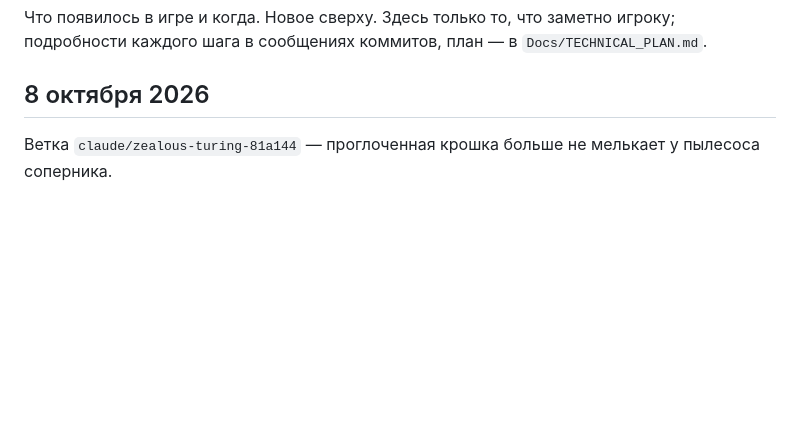
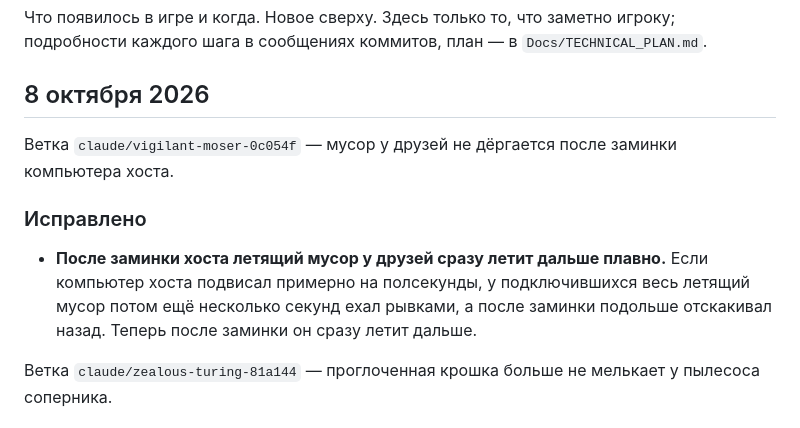
Before and after one commit to andmakerX/kak-pylesosit, a Markdown page: changelog.md, the part around the change. Rendered like a GitHub page; blank space fills up the shorter version.

Commit message:
Лента из d50e1da, 08.10.2026 02:57

```diff
--- a/changelog.md
+++ b/changelog.md
@@ -4,6 +4,15 @@
 подробности каждого шага в сообщениях коммитов, план — в `Docs/TECHNICAL_PLAN.md`.
 
 ## 8 октября 2026
+
+Ветка `claude/vigilant-moser-0c054f` — мусор у друзей не дёргается после заминки компьютера хоста.
+
+### Исправлено
+
+- **После заминки хоста летящий мусор у друзей сразу летит дальше плавно.** Если компьютер хоста
+  подвисал примерно на полсекунды, у подключившихся весь летящий мусор потом ещё несколько секунд
+  ехал рывками, а после заминки подольше отскакивал назад. Теперь после заминки он сразу летит
+  дальше.
 
 Ветка `claude/zealous-turing-81a144` — проглоченная крошка больше не мелькает у пылесоса соперника.
 
```
